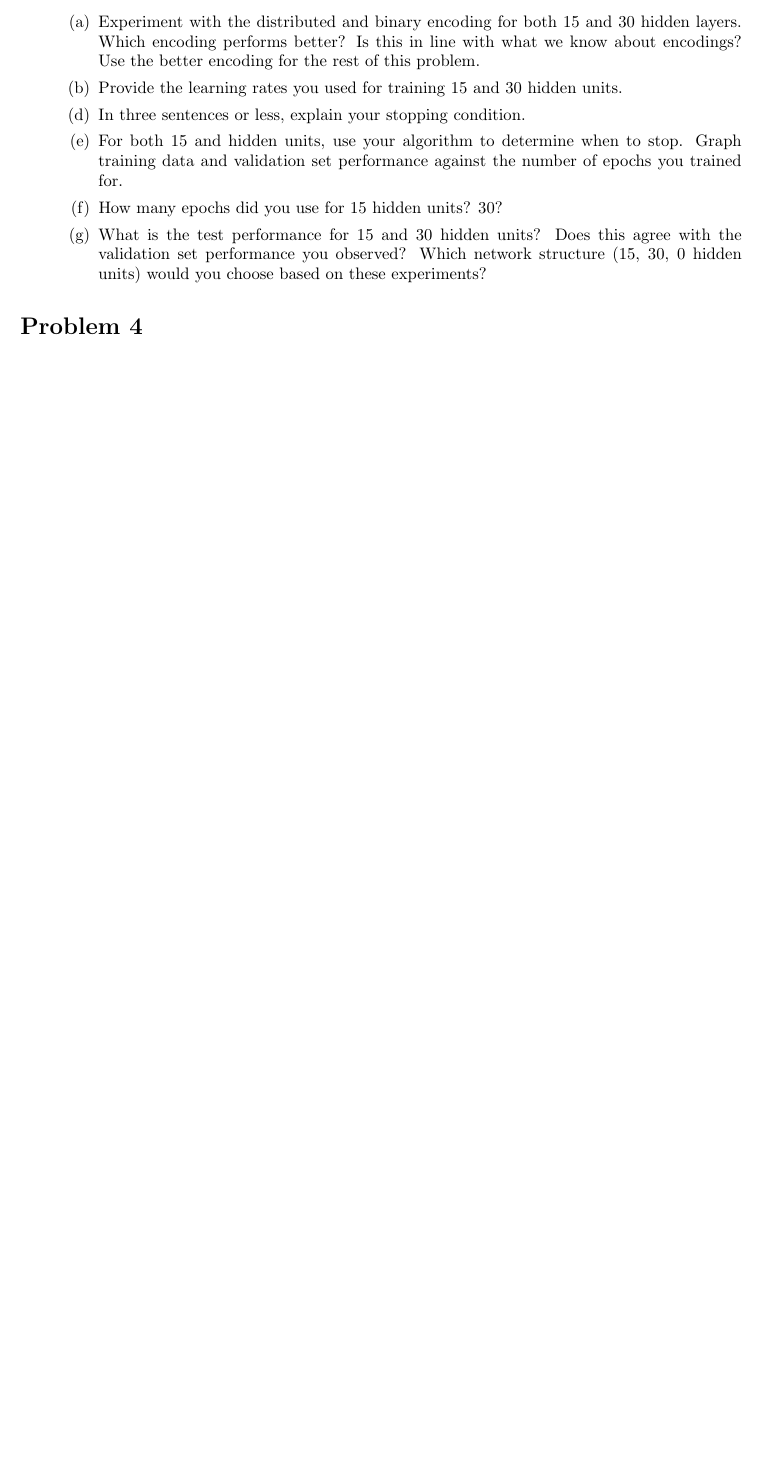
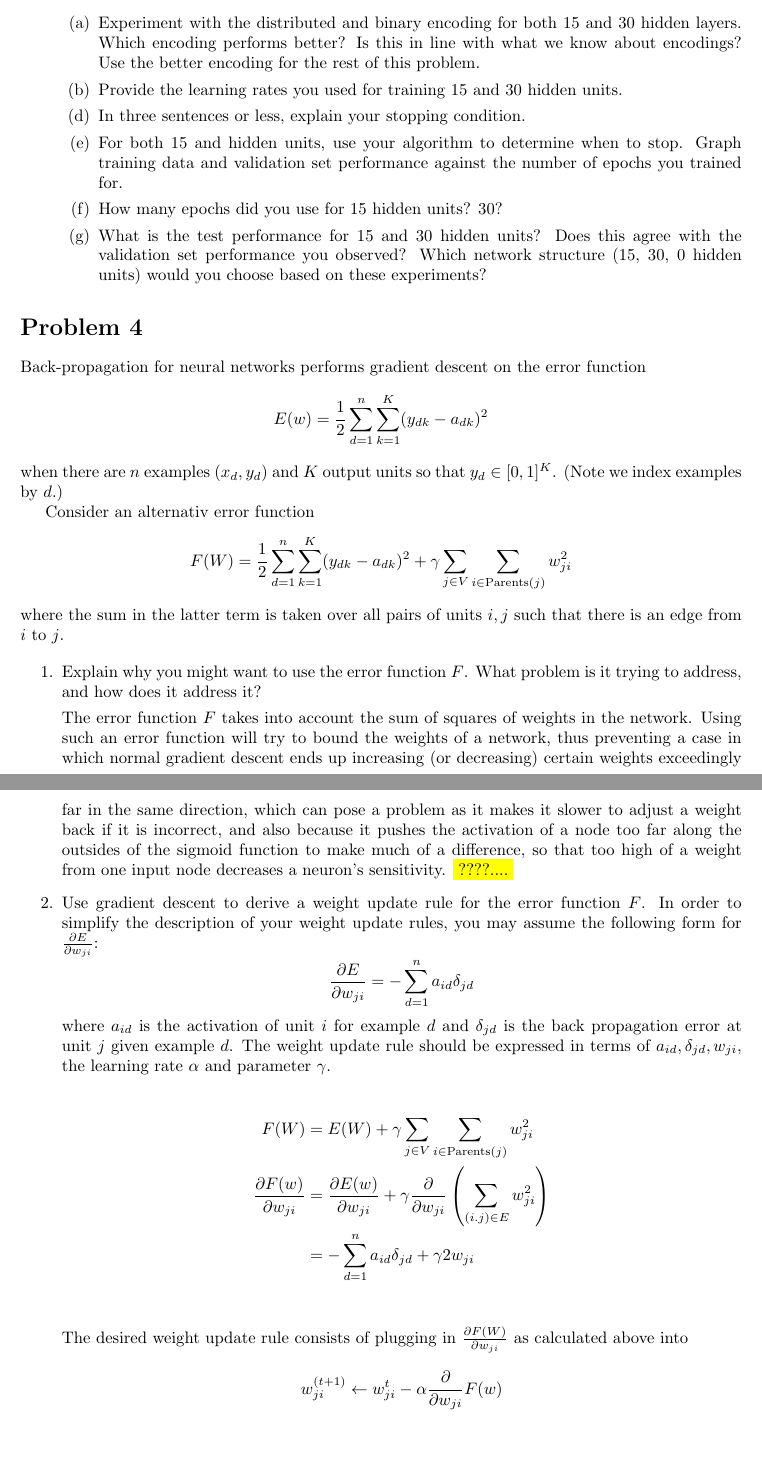
Before and after one commit to dzhu/cs181, a LaTeX problem sheet (hw2/cs181-2.tex): part of page 4 of 4 before the commit and two parts of pages 4 and 5 of 5 after it, the two joined at a grey line, cut so that both start at the same text, the shorter picture padded with empty space. Compiled offline with pdfLaTeX.

Commit message:
did #4 in writeup

```diff
--- a/hw2/cs181-2.tex
+++ b/hw2/cs181-2.tex
@@ -7,7 +7,7 @@
 \newcommand{\mat}[1]{\begin{bmatrix}#1\end{bmatrix}}
 \newcommand{\edit}[1]{\colorbox{Yellow}{#1}}
 %\newcommand{\edit}[1]{}
-
+\newcommand{\dee}[2]{\frac{\partial{#1}}{\partial{#2}}}
 \begin{document}
   \section*{Problem 1}
   \textit{Consider training a single perceptron with the perceptron
@@ -233,7 +236,50 @@
   \end{enumerate}
 
   \section*{Problem 4}
+  Back-propagation for neural networks performs gradient descent on the
+  error function
+  $$E(w)=\frac{1}{2}\sum_{d=1}^n\sum_{k=1}^K(y_{dk}-a_{dk})^2$$
+  when there are $n$ examples $(x_d,y_d)$ and $K$ output units
+  so that $y_d\in [0,1]^K$. (Note we index examples by $d$.)
 
+  Consider an alternativ error function
+  $$F(W)=\frac{1}{2}\sum_{d=1}^n\sum_{k=1}^K (y_{dk}-a_{dk})^2+\gamma \sum_{j\in V}\sum_{i\in\text{Parents}(j)} w_{ji}^2$$
+  where the sum in the latter term is taken over all pairs of units $i,j$
+  such that there is an edge from $i$ to $j$.
+
+\begin{enumerate}
+\item Explain why you might want to use the error function $F$. What
+problem is it trying to address, and how does it address it?
+
+The error function $F$ takes into account the sum of squares of weights
+in the network. Using such an error function will try to bound the
+weights of a network, thus preventing a case in which normal gradient
+descent ends up increasing (or decreasing) certain weights exceedingly far
+in the same direction, which can pose a problem as it makes it
+slower to adjust a weight back if it is incorrect, and also because it pushes
+the activation of a node too far along the outsides of the sigmoid
+function to make much of a difference, so that too high of a weight
+from one input node decreases a neuron's sensitivity.
+\edit{????....}
+
+\item Use gradient descent to derive a weight update rule for the
+error function $F$. In order to simplify the description of your
+weight update rules, you may assume the following form for $\frac{\partial E}{\partial w_{ji}}$:
+$$\frac{\partial E}{\partial w_{ji}} = -\sum_{d=1}^n a_{id} \delta_{jd}$$
+where $a_{id}$ is the activation of unit $i$ for example $d$ and
+$\delta_{jd}$ is the back propagation error at unit $j$ given example
+$d$. The weight update rule should be expressed in terms of $a_{id},\delta_{jd},w_{ji}$,
+the learning rate $\alpha$ and parameter $\gamma$.
+
+\begin{align*}
+F(W) & = E(W)+\gamma\sum_{j\in V}\sum_{i\in \text{Parents}(j)} w_{ji}^2 \\
+\dee{F(w)}{w_{ji}} & = \dee{E(w)}{w_{ji}} + \gamma \dee{}{w_{ji}} \left( \sum_{(i.j)\in E} w_{ji}^2\right) \\
+ & = -\sum_{d=1}^n a_{id} \delta_{jd}+ \gamma 2w_{ji}\\
+\end{align*}
+The desired weight update rule consists of plugging in $\dee{F(W)}{w_{ji}}$ as calculated
+above into
+$$w_{ji}^{(t+1)}\leftarrow w_{ji}^t-\alpha \dee{}{w_{ji}} F(w)$$
+\end{enumerate}
 
 
 \end{document}
```
Also changed, not shown: hw2/cs181-2.tex (5 more changed lines).
